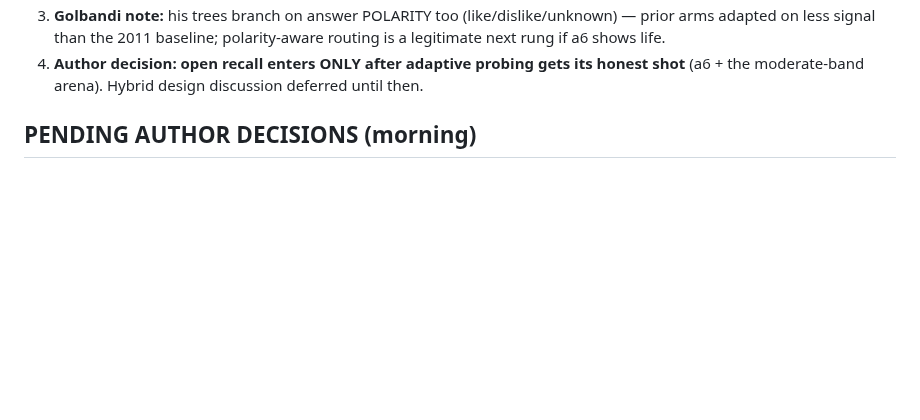
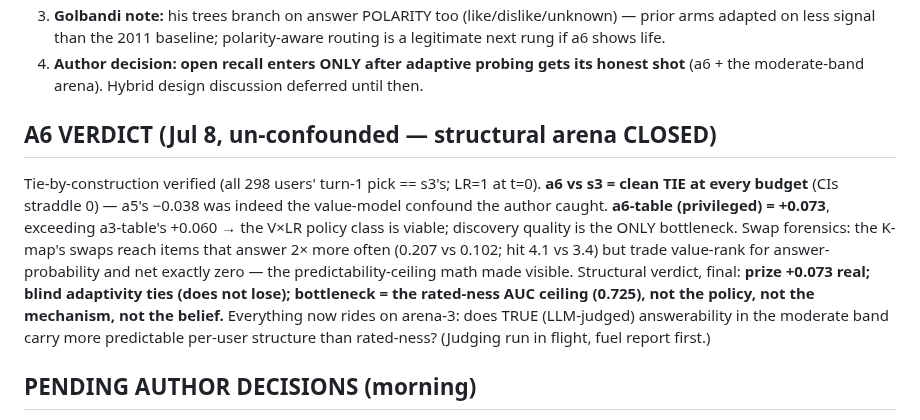
Before and after one commit to makarovaalexa-brch/casper, a Markdown page: STATE_2026-07-08.md, the part around the change. GitHub-like rendering; blank space fills up the shorter version.

```diff
--- a/STATE_2026-07-08.md
+++ b/STATE_2026-07-08.md
@@ -97,6 +97,18 @@ class ceiling 0.339 (+0.060) / clairvoyant 0.487 (+0.21). Discovery ladder: 3.4
    if a6 shows life.
 4. **Author decision: open recall enters ONLY after adaptive probing gets its honest shot** (a6 +
    the moderate-band arena). Hybrid design discussion deferred until then.
+
+## A6 VERDICT (Jul 8, un-confounded — structural arena CLOSED)
+Tie-by-construction verified (all 298 users' turn-1 pick == s3's; LR=1 at t=0). **a6 vs s3 = clean
+TIE at every budget** (CIs straddle 0) — a5's −0.038 was indeed the value-model confound the author
+caught. **a6-table (privileged) = +0.073**, exceeding a3-table's +0.060 → the V×LR policy class is
+viable; discovery quality is the ONLY bottleneck. Swap forensics: the K-map's swaps reach items
+that answer 2× more often (0.207 vs 0.102; hit 4.1 vs 3.4) but trade value-rank for
+answer-probability and net exactly zero — the predictability-ceiling math made visible. Structural
+verdict, final: **prize +0.073 real; blind adaptivity ties (does not lose); bottleneck = the
+rated-ness AUC ceiling (0.725), not the policy, not the mechanism, not the belief.** Everything now
+rides on arena-3: does TRUE (LLM-judged) answerability in the moderate band carry more predictable
+per-user structure than rated-ness? (Judging run in flight, fuel report first.)
 
 ## PENDING AUTHOR DECISIONS (morning)
 1. **The hybrid design** (open recall × adaptive probing): my proposal — recall turns are a BUDGET
```
Also changed, not shown: ANSWERER_V1_DESIGN_REVIEW.md (added, +79 -0 lines).
